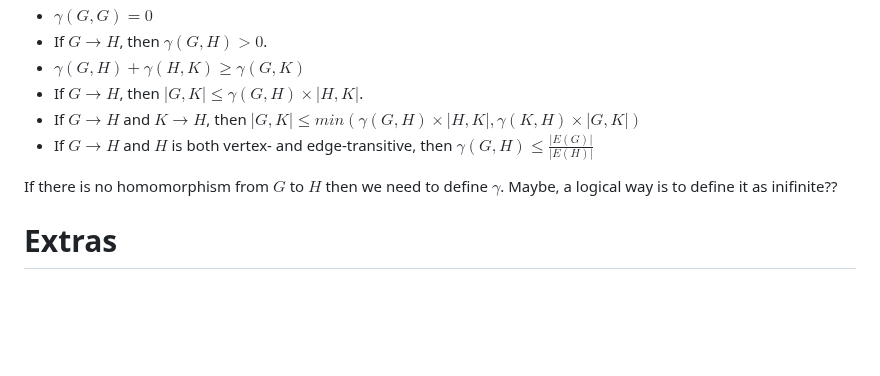
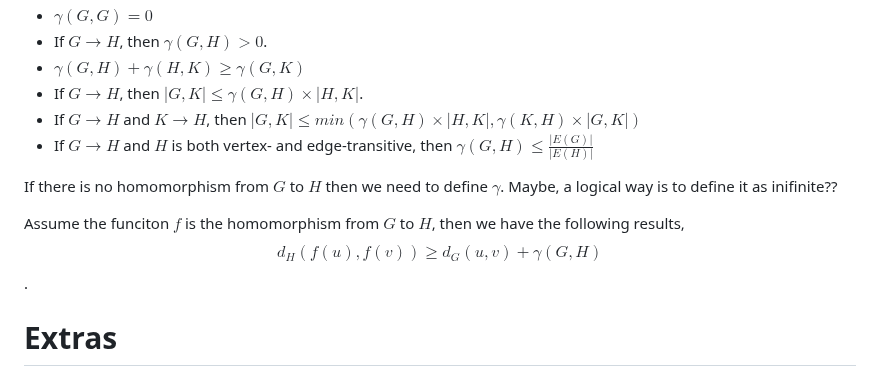
Before and after one commit to rostam/NonHomomorphism, a Markdown page: README.md, the part around the change. GitHub-like rendering; blank space fills up the shorter version.

```diff
--- a/README.md
+++ b/README.md
@@ -41,7 +41,8 @@ Once I have defined $\gamma$, we can build upon it to establish various lemmas.
 
 If there is no homomorphism from $G$ to $H$ then we need to define $\gamma$. Maybe, a logical way is to define it as inifinite??
 
-
+Assume the funciton $f$ is the homomorphism from $G$ to $H$, then we have the following results,
+$$d_H(f(u), f(v)) \geq d_G(u,v) + \gamma (G,H)$$.
 
 
 # Extras
```
